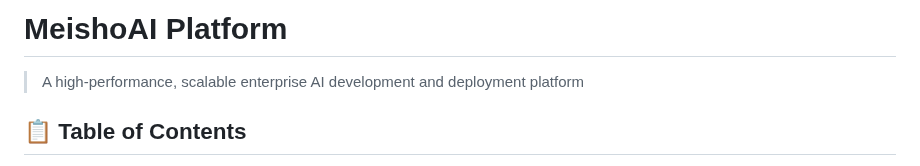
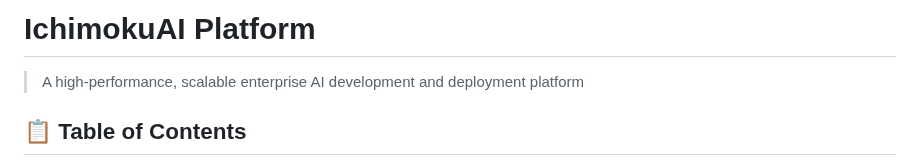
Before and after one commit to IchimokuAI/IchimokuAI, a Markdown page: README.md, the part around the change. Drawn GitHub-style.

```diff
--- a/README.md
+++ b/README.md
@@ -1,4 +1,4 @@
-# MeishoAI Platform
+# IchimokuAI Platform
 
 > A high-performance, scalable enterprise AI development and deployment platform
 
```
